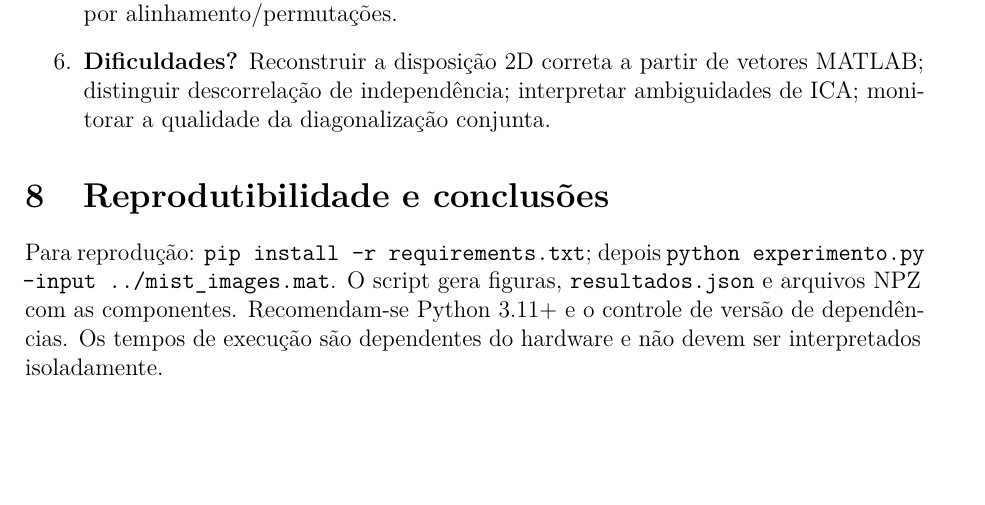
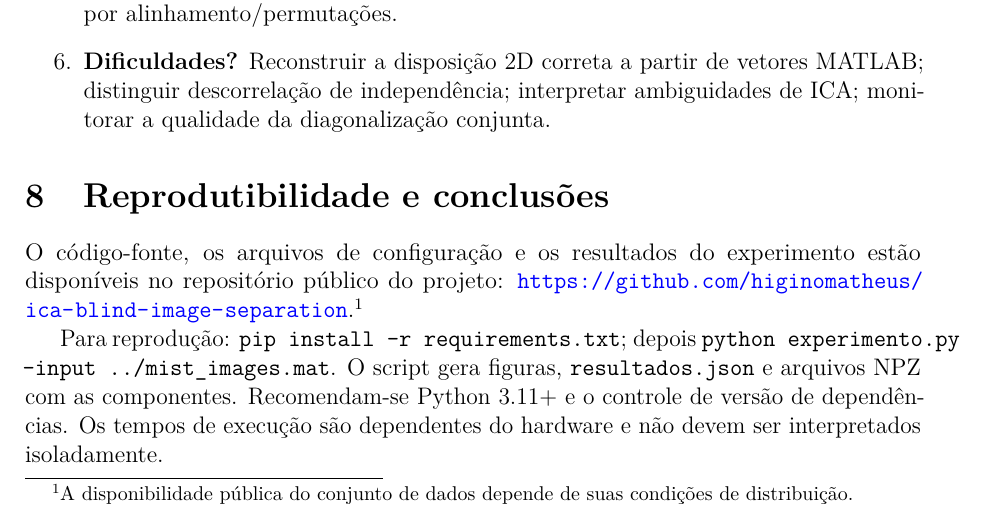
Before and after one commit to higinomatheus/ica-blind-image-separation, a LaTeX paper (relatorio.tex): part of page 6 of 7, cut so that both start at the same text, the shorter picture padded with empty space. Compiled offline with pdfLaTeX.

Commit message:
docs: add README and repository reference to report

```diff
--- a/relatorio.tex
+++ b/relatorio.tex
@@ -92,6 +92,8 @@ A reconstrução é obtida pela transformação inversa: \(\widehat X=\widehat S
 \end{enumerate}
 
 \section{Reprodutibilidade e conclusões}
+O código-fonte, os arquivos de configuração e os resultados do experimento estão disponíveis no repositório público do projeto: \url{https://github.com/higinomatheus/ica-blind-image-separation}.\footnote{A disponibilidade pública do conjunto de dados depende de suas condições de distribuição.}
+
 Para reprodução: \texttt{pip install -r requirements.txt}; depois \texttt{python experimento.py --input ../mist\_images.mat}. O script gera figuras, \texttt{resultados.json} e arquivos NPZ com as componentes. Recomendam-se Python 3.11+ e o controle de versão de dependências. Os tempos de execução são dependentes do hardware e não devem ser interpretados isoladamente.
 
 Ambas as abordagens produziram componentes descorrelacionadas e reconstrução algébrica fiel. O FastICA apresentou menor informação mútua média estimada nesta execução e não indicou problema de convergência; assim é a solução preferida sob os critérios adotados. A ausência das fontes originais impede qualquer afirmação de separação exata. O experimento confirma que a avaliação em BSS genuinamente cega depende de métricas indiretas, análise visual e discussão cuidadosa das hipóteses.
```
Also changed, not shown: README.md (added).
